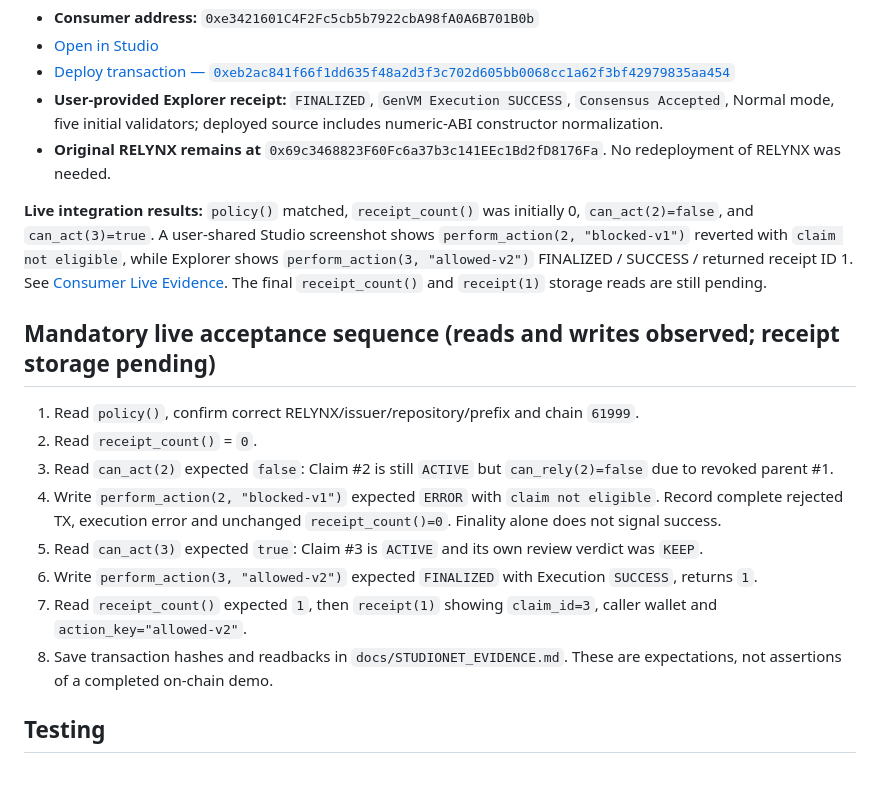
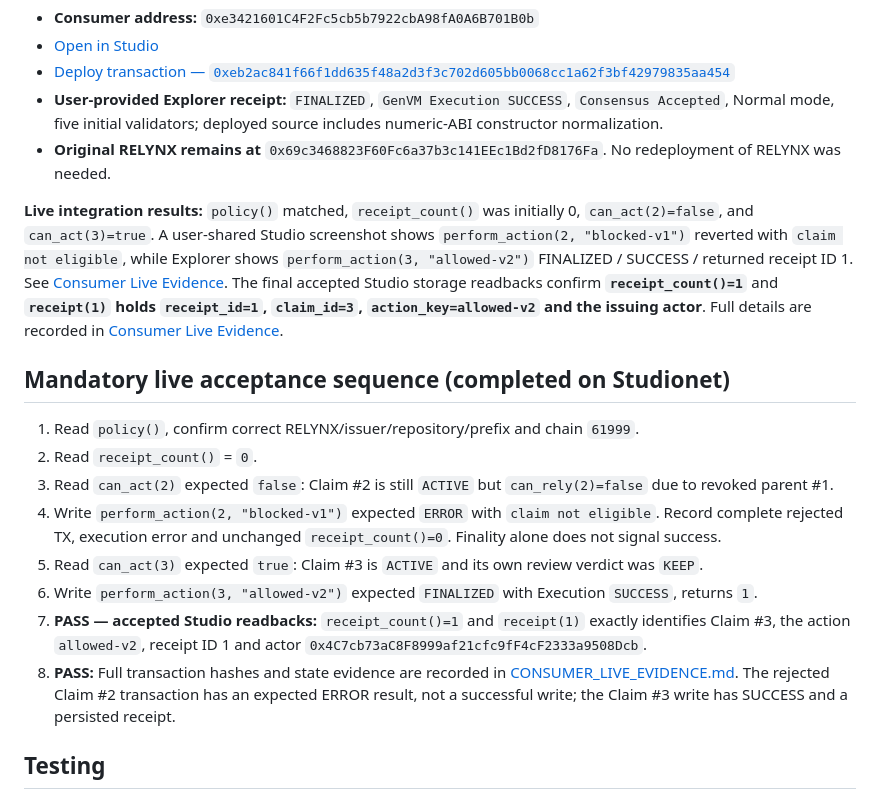
Before and after one commit to bearbaba/RELYNX, a Markdown page: docs/CONSUMER_GATE.md, the part around the change. Rendered like a GitHub page.

Commit message:
docs: mark consumer end-to-end receipt demo completed

```diff
--- a/docs/CONSUMER_GATE.md
+++ b/docs/CONSUMER_GATE.md
@@ -60,9 +60,9 @@ The consumer has now been deployed as an independent contract:
 - **User-provided Explorer receipt:** `FINALIZED`, `GenVM Execution SUCCESS`, `Consensus Accepted`, Normal mode, five initial validators; deployed source includes numeric-ABI constructor normalization.
 - **Original RELYNX remains at** `0x69c3468823F60Fc6a37b3c141EEc1Bd2fD8176Fa`. No redeployment of RELYNX was needed.
 
-**Live integration results:** `policy()` matched, `receipt_count()` was initially 0, `can_act(2)=false`, and `can_act(3)=true`. A user-shared Studio screenshot shows `perform_action(2, "blocked-v1")` reverted with `claim not eligible`, while Explorer shows `perform_action(3, "allowed-v2")` FINALIZED / SUCCESS / returned receipt ID 1. See [Consumer Live Evidence](CONSUMER_LIVE_EVIDENCE.md). The final `receipt_count()` and `receipt(1)` storage reads are still pending.
+**Live integration results:** `policy()` matched, `receipt_count()` was initially 0, `can_act(2)=false`, and `can_act(3)=true`. A user-shared Studio screenshot shows `perform_action(2, "blocked-v1")` reverted with `claim not eligible`, while Explorer shows `perform_action(3, "allowed-v2")` FINALIZED / SUCCESS / returned receipt ID 1. See [Consumer Live Evidence](CONSUMER_LIVE_EVIDENCE.md). The final accepted Studio storage readbacks confirm **`receipt_count()=1`** and **`receipt(1)` holds `receipt_id=1`, `claim_id=3`, `action_key=allowed-v2` and the issuing actor**. Full details are recorded in [Consumer Live Evidence](CONSUMER_LIVE_EVIDENCE.md).
 
-## Mandatory live acceptance sequence (reads and writes observed; receipt storage pending)
+## Mandatory live acceptance sequence (completed on Studionet)
 
 1. Read `policy()`, confirm correct RELYNX/issuer/repository/prefix and chain `61999`.
 2. Read `receipt_count()` = `0`.
@@ -70,8 +70,8 @@ The consumer has now been deployed as an independent contract:
 4. Write `perform_action(2, "blocked-v1")` expected `ERROR` with `claim not eligible`. Record complete rejected TX, execution error and unchanged `receipt_count()=0`. Finality alone does not signal success.
 5. Read `can_act(3)` expected `true`: Claim #3 is `ACTIVE` and its own review verdict was `KEEP`.
 6. Write `perform_action(3, "allowed-v2")` expected `FINALIZED` with Execution `SUCCESS`, returns `1`.
-7. Read `receipt_count()` expected `1`, then `receipt(1)` showing `claim_id=3`, caller wallet and `action_key="allowed-v2"`.
-8. Save transaction hashes and readbacks in `docs/STUDIONET_EVIDENCE.md`. These are expectations, not assertions of a completed on-chain demo.
+7. **PASS — accepted Studio readbacks:** `receipt_count()=1` and `receipt(1)` exactly identifies Claim #3, the action `allowed-v2`, receipt ID 1 and actor `0x4C7cb73aC8F8999af21cfc9fF4cF2333a9508Dcb`.
+8. **PASS:** Full transaction hashes and state evidence are recorded in [CONSUMER_LIVE_EVIDENCE.md](CONSUMER_LIVE_EVIDENCE.md). The rejected Claim #2 transaction has an expected ERROR result, not a successful write; the Claim #3 write has SUCCESS and a persisted receipt.
 
 ## Testing
 
```
